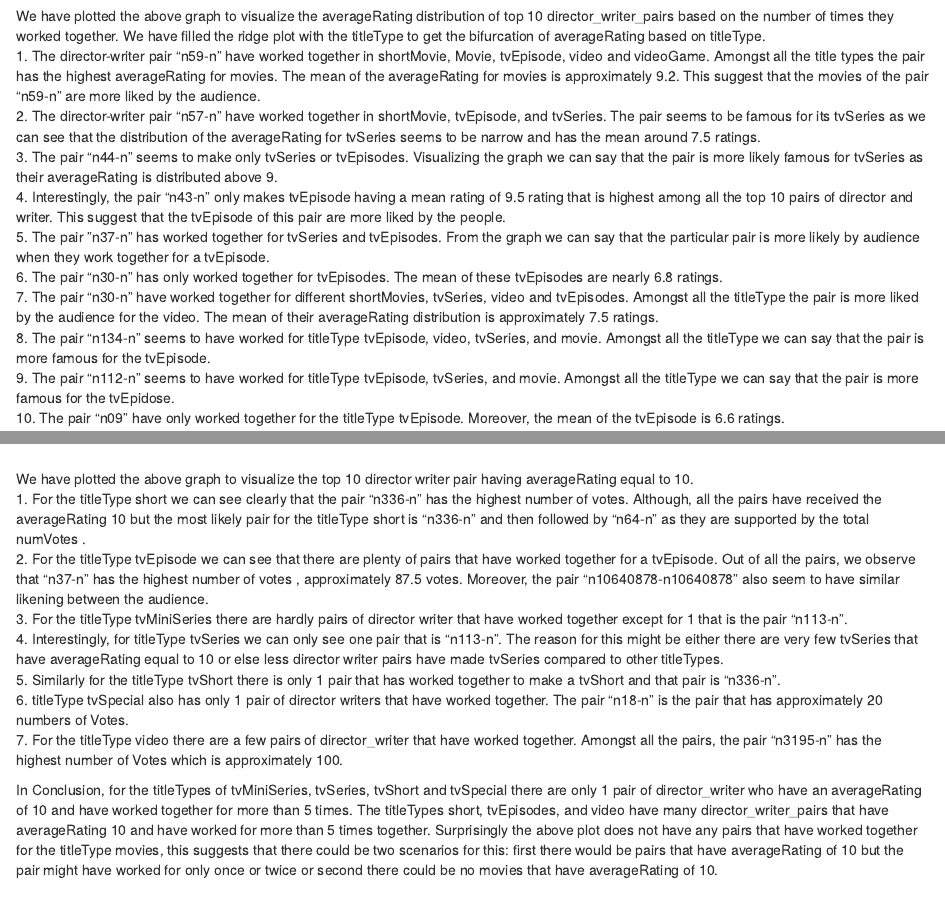
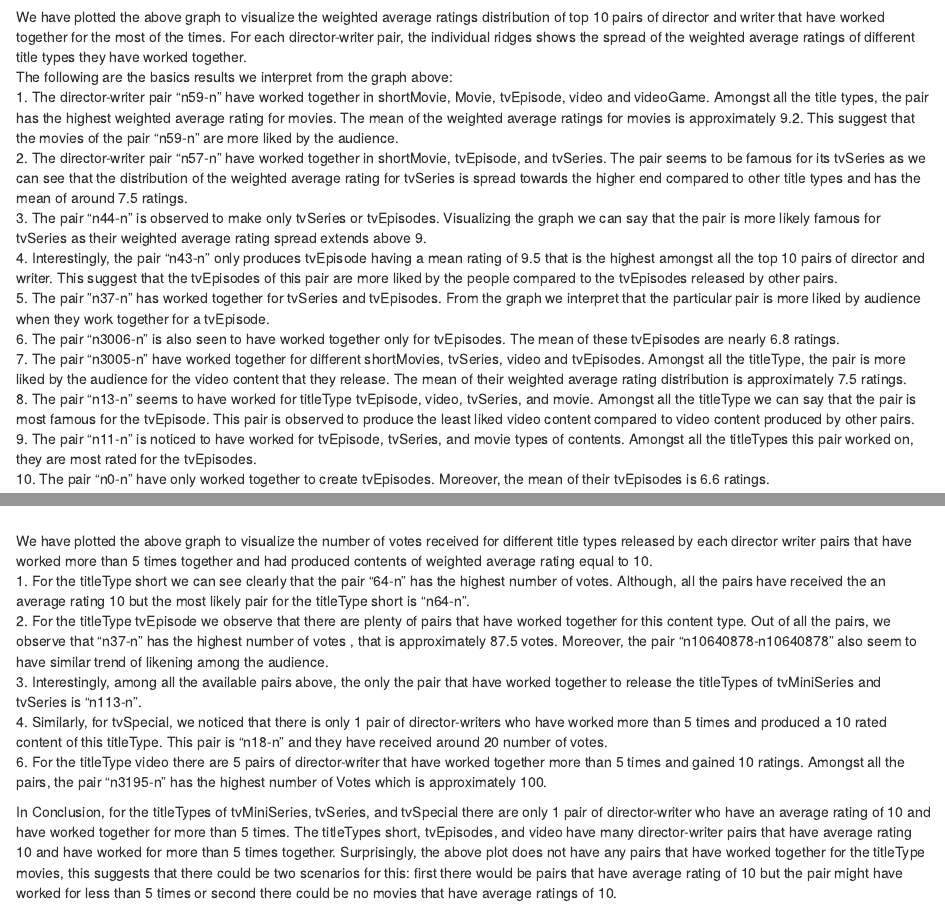
Before and after one commit to nityakk/IMDbFilms, an R Markdown document (05-results.Rmd): the page in a window 1100 px wide, from 1670 px down before the commit and from 1690 px down after it, so that both start at the same text, and a second part further down, joined at a grey line. Rendered offline with R 4.5, knitr and Pandoc, with nearby package versions; drawn as R Markdown's standard HTML page in place of the format the file asks for; some code elsewhere in the file could not run offline; common packages that the code uses without loading them are loaded.

Commit message:
modified cleaning, results chapter

````diff
--- a/05-results.Rmd
+++ b/05-results.Rmd
@@ -174,16 +172,17 @@ plot7 <- ggplot(df2, aes(x = averageRating, y = director_writer_pair, fill = tit
 plot7
 ```
 
-<br/> We have plotted the above graph to visualize the averageRating distribution of top 10 director_writer_pairs based on the number of times they worked together. We have filled the ridge plot with the titleType to get the bifurcation of averageRating based on titleType.<br/>
-1. The director-writer pair “n59-n” have worked together in shortMovie, Movie, tvEpisode, video and videoGame. Amongst all the title types the pair has the highest averageRating for movies. The mean of the averageRating for movies is approximately 9.2. This suggest that the movies of the pair “n59-n” are more liked by the audience.<br/>
-2. The director-writer pair “n57-n” have worked together in shortMovie, tvEpisode, and tvSeries. The pair seems to be famous for its tvSeries as we can see that the distribution of the averageRating for tvSeries seems to be narrow and has the mean around 7.5 ratings. <br/>
-3. The pair “n44-n” seems to make only tvSeries or tvEpisodes. Visualizing the graph we can say that the pair is more likely famous for tvSeries as their averageRating is distributed above 9.<br/>
-4. Interestingly, the pair “n43-n” only makes tvEpisode having a mean rating of 9.5 rating that is highest among all the top 10 pairs  of director and writer. This suggest that the tvEpisode of this pair are more liked by the people.<br/>
-5. The pair ”n37-n” has worked together for tvSeries and tvEpisodes. From the graph we can say that the particular pair is more likely by audience when they work together for a tvEpisode.<br/>
-6. The pair “n30-n” has only worked together for tvEpisodes. The mean of these tvEpisodes are nearly 6.8 ratings.<br/>
-7. The pair “n30-n” have worked together for different shortMovies, tvSeries, video and tvEpisodes. Amongst all the titleType the pair is more liked by the audience for the video. The mean of their averageRating distribution is approximately 7.5 ratings.<br/>
-8. The pair “n134-n” seems to have worked for titleType tvEpisode, video, tvSeries, and movie. Amongst all the titleType we can say that the pair is more famous for the tvEpisode. <br/>
-9. The pair “n112-n” seems to have worked for titleType tvEpisode, tvSeries, and movie. Amongst all the titleType we can say that the pair is more famous for the tvEpidose. <br/>
-10. The pair “n09” have only worked together for the titleType tvEpisode. Moreover, the mean of the tvEpisode is 6.6 ratings. <br/>
+<br/> We have plotted the above graph to visualize the weighted average ratings distribution of top 10 pairs of director and writer that have worked together for the most of the times. For each director-writer pair, the individual ridges shows the spread of the weighted average ratings of different title types they have worked together.<br/>
+The following are the basics results we interpret from the graph above:<br/>
+1. The director-writer pair “n59-n” have worked together in shortMovie, Movie, tvEpisode, video and videoGame. Amongst all the title types, the pair has the highest weighted average rating for movies. The mean of the weighted average ratings for movies is approximately 9.2. This suggest that the movies of the pair “n59-n” are more liked by the audience.<br/>
+2. The director-writer pair “n57-n” have worked together in shortMovie, tvEpisode, and tvSeries. The pair seems to be famous for its tvSeries as we can see that the distribution of the weighted average rating for tvSeries is spread towards the higher end compared to other title types and has the mean of around 7.5 ratings. <br/>
+3. The pair “n44-n” is observed to make only tvSeries or tvEpisodes. Visualizing the graph we can say that the pair is more likely famous for tvSeries as their weighted average rating spread extends above 9.<br/>
+4. Interestingly, the pair “n43-n” only produces tvEpisode having a mean rating of 9.5 that is the highest amongst all the top 10 pairs of director and writer. This suggest that the tvEpisodes of this pair are more liked by the people compared to the tvEpisodes released by other pairs.<br/>
+5. The pair ”n37-n” has worked together for tvSeries and tvEpisodes. From the graph we interpret that the particular pair is more liked by audience when they work together for a tvEpisode.<br/>
+6. The pair “n3006-n” is also seen to have worked together only for tvEpisodes. The mean of these tvEpisodes are nearly 6.8 ratings.<br/>
+7. The pair “n3005-n” have worked together for different shortMovies, tvSeries, video and tvEpisodes. Amongst all the titleType, the pair is more liked by the audience for the video content that they release. The mean of their weighted average rating distribution is approximately 7.5 ratings.<br/>
+8. The pair “n13-n” seems to have worked for titleType tvEpisode, video, tvSeries, and movie. Amongst all the titleType we can say that the pair is most famous for the tvEpisode. This pair is observed to produce the least liked video content compared to video content produced by other pairs.<br/>
+9. The pair “n11-n” is noticed to have worked for tvEpisode, tvSeries, and movie types of contents. Amongst all the titleTypes this pair worked on, they are most rated for the tvEpisodes. <br/>
+10. The pair “n0-n” have only worked together to create tvEpisodes. Moreover, the mean of their tvEpisodes is 6.6 ratings. <br/>
 
 ```{r}
@@ -194,13 +193,11 @@ plot8 <- ggplot(new_filter, aes(x = reorder(director_writer_pair, -totalVotes),
 plot8
 ```
 
-<br/> We have plotted the above graph to visualize the top 10 director writer pair having averageRating equal to 10. <br/>
-1. For the titleType short we can see clearly that the pair “n336-n” has the highest number of votes. Although, all the pairs have received the averageRating 10 but the most likely pair for the titleType short is “n336-n” and then followed by “n64-n” as they are supported by the total numVotes .<br/>
-2. For the titleType tvEpisode we can see that there are plenty of pairs that have worked together for a tvEpisode. Out of all the pairs, we observe that “n37-n” has the highest number of votes , approximately 87.5 votes. Moreover, the pair “n10640878-n10640878” also seem to have similar likening between the audience.<br/>
-3. For the titleType tvMiniSeries there are hardly pairs of director writer that have worked together except for 1 that is the pair “n113-n”. <br/>
-4. Interestingly, for titleType tvSeries we can only see one pair that is “n113-n”. The reason for this might be either there are very few tvSeries that have averageRating equal to 10 or else less director writer pairs have made tvSeries compared to other titleTypes.<br/>
-5. Similarly for the titleType tvShort there is only 1 pair that has worked together to make a tvShort and that pair is “n336-n”.  <br/>
-6.  titleType tvSpecial also has only 1 pair of director writers that have worked together. The pair “n18-n” is the pair that has approximately 20 numbers of Votes.<br/>
-7. For the titleType video there are a few pairs of director_writer that have worked together. Amongst all the pairs, the pair “n3195-n” has the highest number of Votes which is approximately 100.<br/>
+<br/> We have plotted the above graph to visualize the number of votes received for different title types released by each director writer pairs that have worked more than 5 times together and had produced contents of weighted average rating equal to 10. <br/>
+1. For the titleType short we can see clearly that the pair “64-n" has the highest number of votes. Although, all the pairs have received the an average rating 10 but the most likely pair for the titleType short is “n64-n”. <br/>
+2. For the titleType tvEpisode we observe that there are plenty of pairs that have worked together for this content type. Out of all the pairs, we observe that “n37-n” has the highest number of votes , that is approximately 87.5 votes. Moreover, the pair “n10640878-n10640878” also seem to have similar trend of likening among the audience.<br/>
+3. Interestingly, among all the available pairs above, the only the pair that have worked together to release the titleTypes of tvMiniSeries and tvSeries is "n113-n".<br/>
+4. Similarly, for tvSpecial, we noticed that there is only 1 pair of director-writers who have worked more than 5 times and produced a 10 rated content of this titleType. This pair is "n18-n" and they have received around 20 number of votes.<br/>
+6. For the titleType video there are 5 pairs of director-writer that have worked together more than 5 times and gained 10 ratings. Amongst all the pairs, the pair “n3195-n” has the highest number of Votes which is approximately 100.<br/>
 
-In Conclusion, for the titleTypes of tvMiniSeries, tvSeries, tvShort and tvSpecial there are only 1 pair of director_writer who have an averageRating of 10 and have worked together for more than 5 times. The titleTypes short, tvEpisodes, and video have many director_writer_pairs that have averageRating 10 and have worked for more than 5 times together. Surprisingly the above plot does not have any pairs that have worked together for the titleType movies, this suggests that there could be two scenarios for this: first there would be pairs that have averageRating of 10 but the pair might have worked for only once or twice or second there could be no movies that have averageRating of 10.<br/>
+In Conclusion, for the titleTypes of tvMiniSeries, tvSeries, and tvSpecial there are only 1 pair of director-writer who have an average rating of 10 and have worked together for more than 5 times. The titleTypes short, tvEpisodes, and video have many director-writer pairs that have average rating 10 and have worked for more than 5 times together. Surprisingly, the above plot does not have any pairs that have worked together for the titleType movies, this suggests that there could be two scenarios for this: first there would be pairs that have average rating of 10 but the pair might have worked for less than 5 times or second there could be no movies that have average ratings of 10.<br/>
````
Also changed, not shown: 03-cleaning.Rmd (+11 -12 lines), 05-results.Rmd (12 more changed lines).
